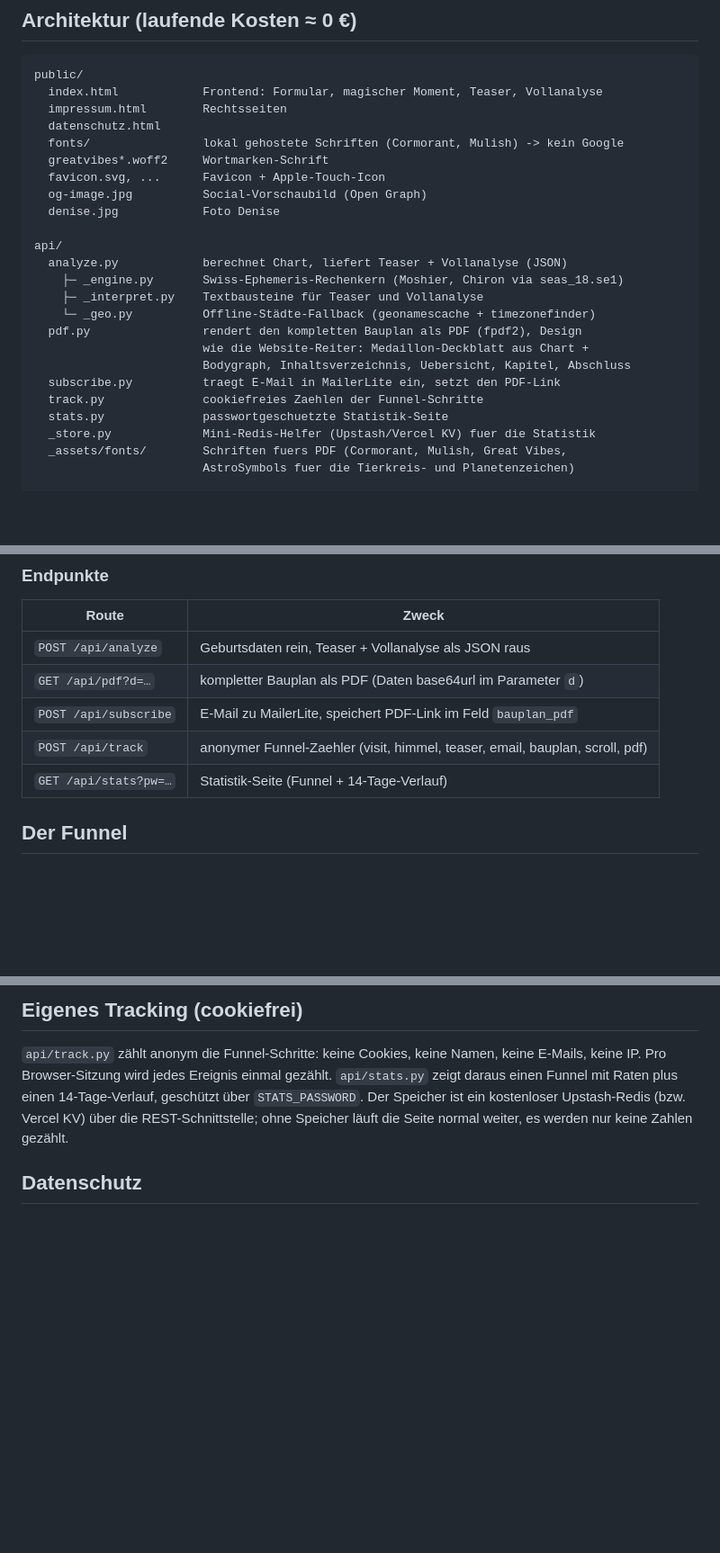
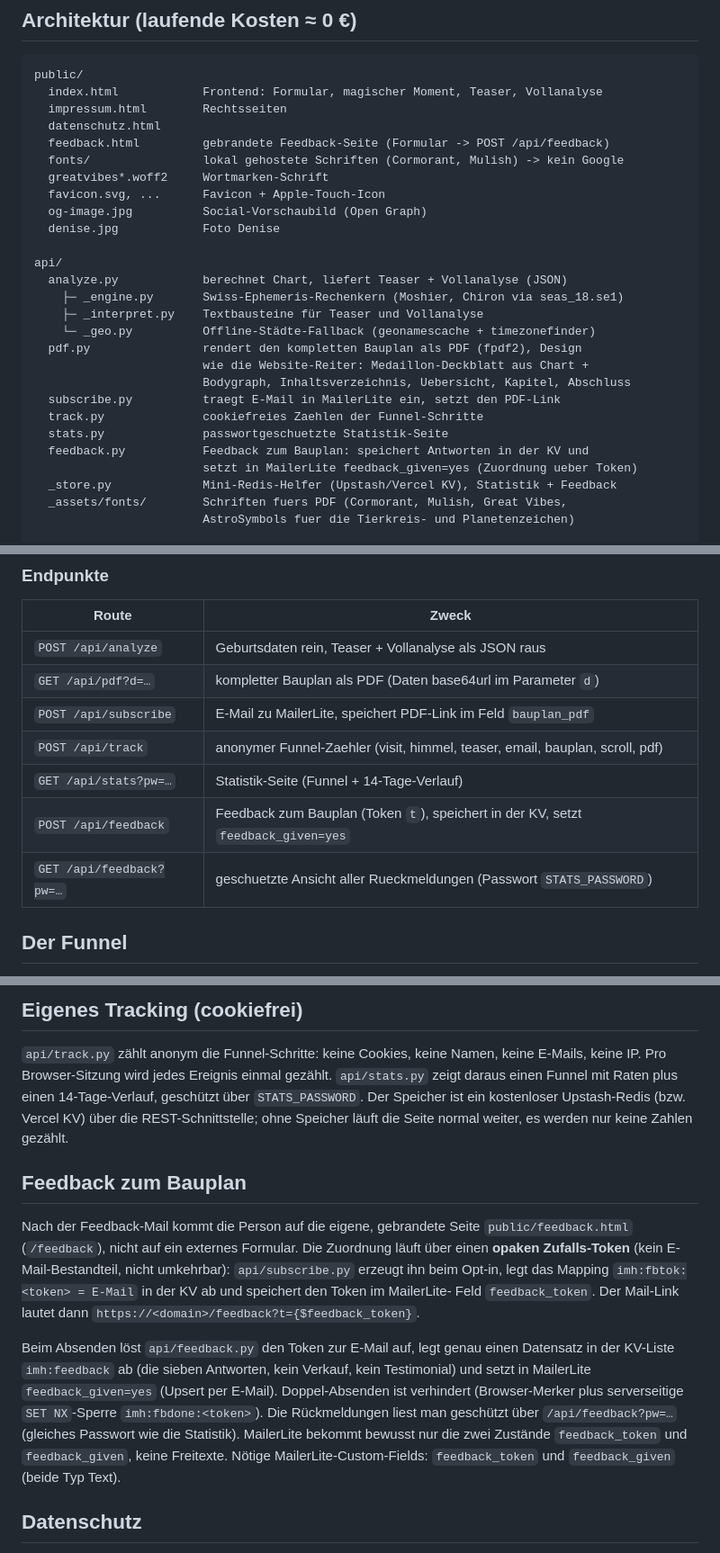
Before and after one commit to burklmedia/heilungsdna_babe, a Markdown page: README.md, 3 parts joined by grey strips. Shown at 90% size. GitHub-like rendering; blank space fills up the shorter version.

Commit message:
README: Feedback-Seite und Endpunkt dokumentiert
Co-Authored-By: Claude Opus 4.8 <noreply@anthropic.com>

```diff
--- a/README.md
+++ b/README.md
@@ -34,6 +34,7 @@ public/
   index.html            Frontend: Formular, magischer Moment, Teaser, Vollanalyse
   impressum.html        Rechtsseiten
   datenschutz.html
+  feedback.html         gebrandete Feedback-Seite (Formular -> POST /api/feedback)
   fonts/                lokal gehostete Schriften (Cormorant, Mulish) -> kein Google
   greatvibes*.woff2     Wortmarken-Schrift
   favicon.svg, ...      Favicon + Apple-Touch-Icon
@@ -51,7 +52,9 @@ api/
   subscribe.py          traegt E-Mail in MailerLite ein, setzt den PDF-Link
   track.py              cookiefreies Zaehlen der Funnel-Schritte
   stats.py              passwortgeschuetzte Statistik-Seite
-  _store.py             Mini-Redis-Helfer (Upstash/Vercel KV) fuer die Statistik
+  feedback.py           Feedback zum Bauplan: speichert Antworten in der KV und
+                        setzt in MailerLite feedback_given=yes (Zuordnung ueber Token)
+  _store.py             Mini-Redis-Helfer (Upstash/Vercel KV), Statistik + Feedback
   _assets/fonts/        Schriften fuers PDF (Cormorant, Mulish, Great Vibes,
                         AstroSymbols fuer die Tierkreis- und Planetenzeichen)
 
@@ -69,6 +72,8 @@ requirements.txt        pyswisseph, timezonefinder, geonamescache, tzdata, fpdf2
 | `POST /api/subscribe` | E-Mail zu MailerLite, speichert PDF-Link im Feld `bauplan_pdf` |
 | `POST /api/track` | anonymer Funnel-Zaehler (visit, himmel, teaser, email, bauplan, scroll, pdf) |
 | `GET /api/stats?pw=…` | Statistik-Seite (Funnel + 14-Tage-Verlauf) |
+| `POST /api/feedback` | Feedback zum Bauplan (Token `t`), speichert in der KV, setzt `feedback_given=yes` |
+| `GET /api/feedback?pw=…` | geschuetzte Ansicht aller Rueckmeldungen (Passwort `STATS_PASSWORD`) |
 
 ## Der Funnel
 
@@ -132,6 +137,26 @@ gezählt. `api/stats.py` zeigt daraus einen Funnel mit Raten plus einen
 kostenloser Upstash-Redis (bzw. Vercel KV) über die REST-Schnittstelle; ohne
 Speicher läuft die Seite normal weiter, es werden nur keine Zahlen gezählt.
 
+## Feedback zum Bauplan
+
+Nach der Feedback-Mail kommt die Person auf die eigene, gebrandete Seite
+`public/feedback.html` (`/feedback`), nicht auf ein externes Formular. Die
+Zuordnung läuft über einen **opaken Zufalls-Token** (kein E-Mail-Bestandteil,
+nicht umkehrbar): `api/subscribe.py` erzeugt ihn beim Opt-in, legt das Mapping
+`imh:fbtok:<token> = E-Mail` in der KV ab und speichert den Token im MailerLite-
+Feld `feedback_token`. Der Mail-Link lautet dann
+`https://<domain>/feedback?t={$feedback_token}`.
+
+Beim Absenden löst `api/feedback.py` den Token zur E-Mail auf, legt genau einen
+Datensatz in der KV-Liste `imh:feedback` ab (die sieben Antworten, kein Verkauf,
+kein Testimonial) und setzt in MailerLite `feedback_given=yes` (Upsert per
+E-Mail). Doppel-Absenden ist verhindert (Browser-Merker plus serverseitige
+`SET NX`-Sperre `imh:fbdone:<token>`). Die Rückmeldungen liest man geschützt über
+`/api/feedback?pw=…` (gleiches Passwort wie die Statistik). MailerLite bekommt
+bewusst nur die zwei Zustände `feedback_token` und `feedback_given`, keine
+Freitexte. Nötige MailerLite-Custom-Fields: `feedback_token` und `feedback_given`
+(beide Typ Text).
+
 ## Datenschutz
 
 - **Schriften lokal gehostet**, keine Google Fonts (keine IP-Übertragung an
```
